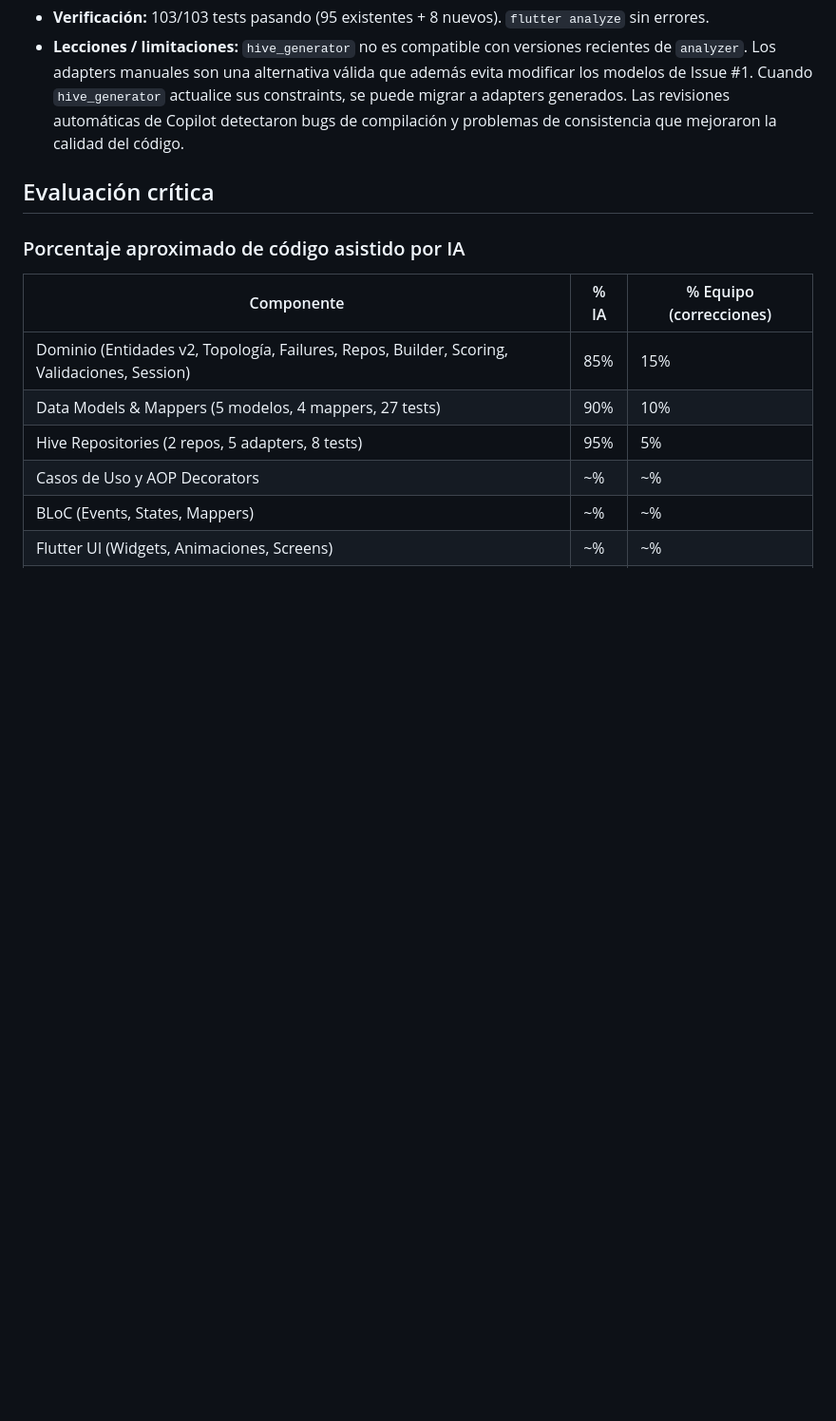
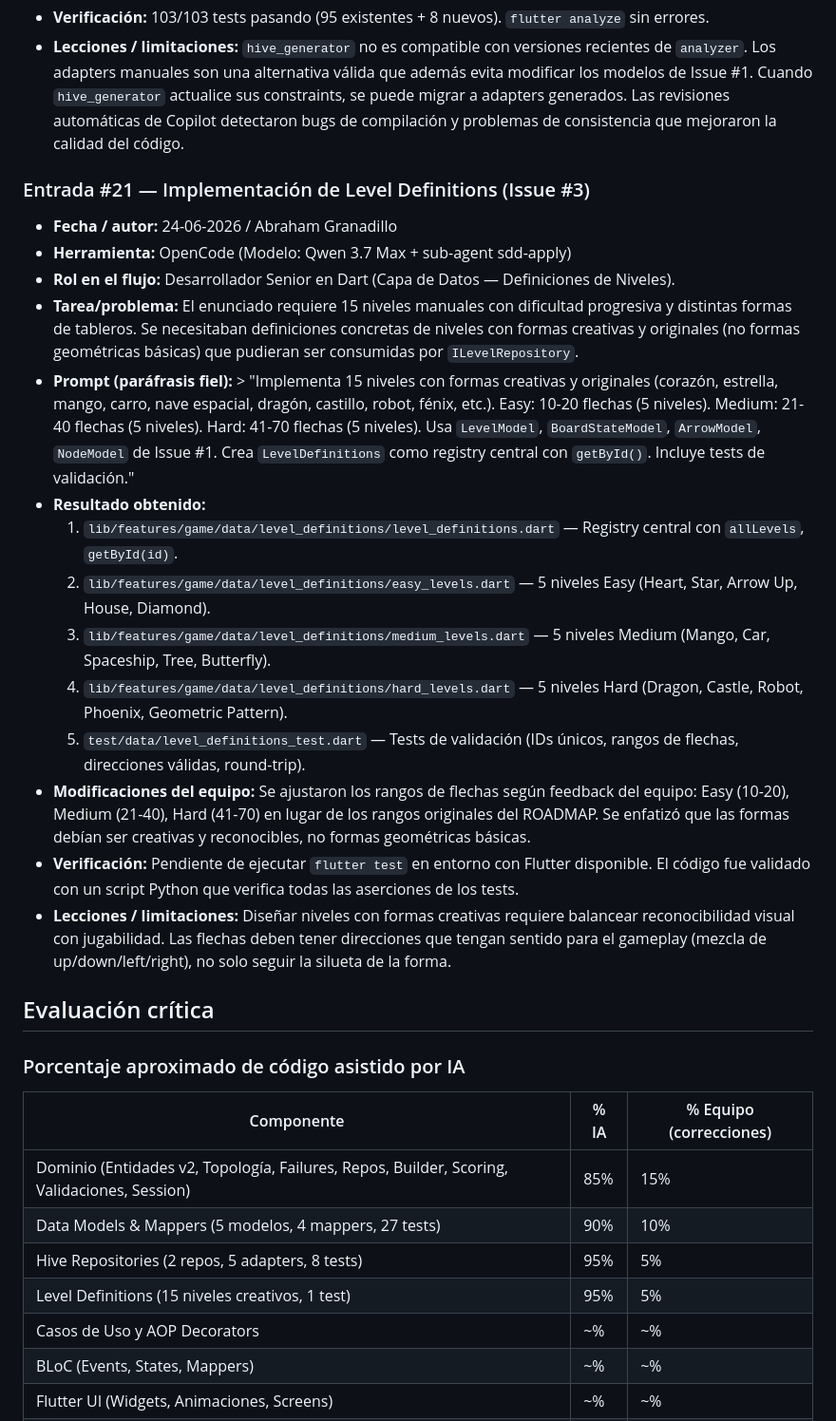
Before and after one commit to a-granadillo/ArrowConMango_Front, a Markdown page: AI_USAGE.MD, the part around the change. Shown at 95% size. GitHub-like rendering; blank space fills up the shorter version.

Commit message:
docs: add AI_USAGE entry #21 (level definitions)

```diff
--- a/AI_USAGE.MD
+++ b/AI_USAGE.MD
@@ -318,6 +318,23 @@
 - **Verificación:** 103/103 tests pasando (95 existentes + 8 nuevos). `flutter analyze` sin errores.
 - **Lecciones / limitaciones:** `hive_generator` no es compatible con versiones recientes de `analyzer`. Los adapters manuales son una alternativa válida que además evita modificar los modelos de Issue #1. Cuando `hive_generator` actualice sus constraints, se puede migrar a adapters generados. Las revisiones automáticas de Copilot detectaron bugs de compilación y problemas de consistencia que mejoraron la calidad del código.
 
+### Entrada #21 — Implementación de Level Definitions (Issue #3)
+
+- **Fecha / autor:** 24-06-2026 / Abraham Granadillo
+- **Herramienta:** OpenCode (Modelo: Qwen 3.7 Max + sub-agent sdd-apply)
+- **Rol en el flujo:** Desarrollador Senior en Dart (Capa de Datos — Definiciones de Niveles).
+- **Tarea/problema:** El enunciado requiere 15 niveles manuales con dificultad progresiva y distintas formas de tableros. Se necesitaban definiciones concretas de niveles con formas creativas y originales (no formas geométricas básicas) que pudieran ser consumidas por `ILevelRepository`.
+- **Prompt (paráfrasis fiel):** > "Implementa 15 niveles con formas creativas y originales (corazón, estrella, mango, carro, nave espacial, dragón, castillo, robot, fénix, etc.). Easy: 10-20 flechas (5 niveles). Medium: 21-40 flechas (5 niveles). Hard: 41-70 flechas (5 niveles). Usa `LevelModel`, `BoardStateModel`, `ArrowModel`, `NodeModel` de Issue #1. Crea `LevelDefinitions` como registry central con `getById()`. Incluye tests de validación."
+- **Resultado obtenido:**
+  1. `lib/features/game/data/level_definitions/level_definitions.dart` — Registry central con `allLevels`, `getById(id)`.
+  2. `lib/features/game/data/level_definitions/easy_levels.dart` — 5 niveles Easy (Heart, Star, Arrow Up, House, Diamond).
+  3. `lib/features/game/data/level_definitions/medium_levels.dart` — 5 niveles Medium (Mango, Car, Spaceship, Tree, Butterfly).
+  4. `lib/features/game/data/level_definitions/hard_levels.dart` — 5 niveles Hard (Dragon, Castle, Robot, Phoenix, Geometric Pattern).
+  5. `test/data/level_definitions_test.dart` — Tests de validación (IDs únicos, rangos de flechas, direcciones válidas, round-trip).
+- **Modificaciones del equipo:** Se ajustaron los rangos de flechas según feedback del equipo: Easy (10-20), Medium (21-40), Hard (41-70) en lugar de los rangos originales del ROADMAP. Se enfatizó que las formas debían ser creativas y reconocibles, no formas geométricas básicas.
+- **Verificación:** Pendiente de ejecutar `flutter test` en entorno con Flutter disponible. El código fue validado con un script Python que verifica todas las aserciones de los tests.
+- **Lecciones / limitaciones:** Diseñar niveles con formas creativas requiere balancear reconocibilidad visual con jugabilidad. Las flechas deben tener direcciones que tengan sentido para el gameplay (mezcla de up/down/left/right), no solo seguir la silueta de la forma.
+
 ## Evaluación crítica
 
 ### Porcentaje aproximado de código asistido por IA
@@ -327,6 +344,7 @@
 | Dominio (Entidades v2, Topología, Failures, Repos, Builder, Scoring, Validaciones, Session) | 85% | 15% |
 | Data Models & Mappers (5 modelos, 4 mappers, 27 tests) | 90% | 10% |
 | Hive Repositories (2 repos, 5 adapters, 8 tests) | 95% | 5% |
+| Level Definitions (15 niveles creativos, 1 test) | 95% | 5% |
 | Casos de Uso y AOP Decorators | ~% | ~% |
 | BLoC (Events, States, Mappers) | ~% | ~% |
 | Flutter UI (Widgets, Animaciones, Screens) | ~% | ~% |
```
